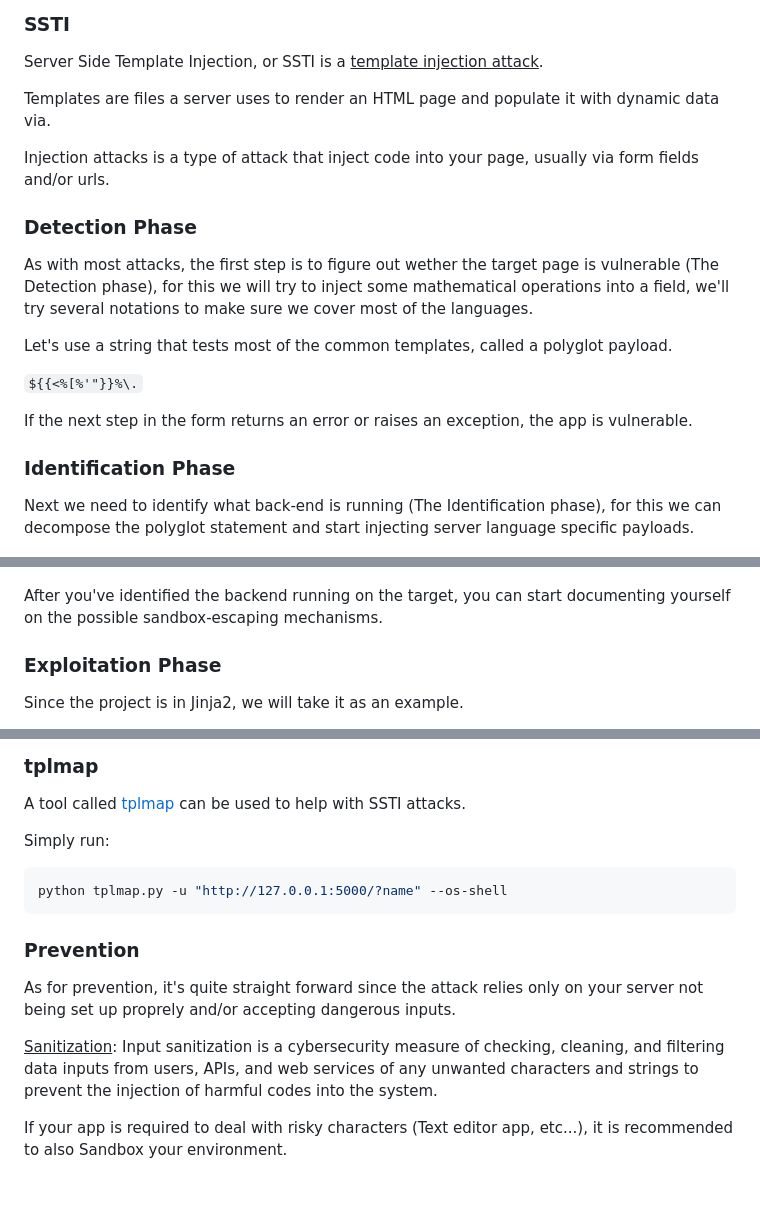
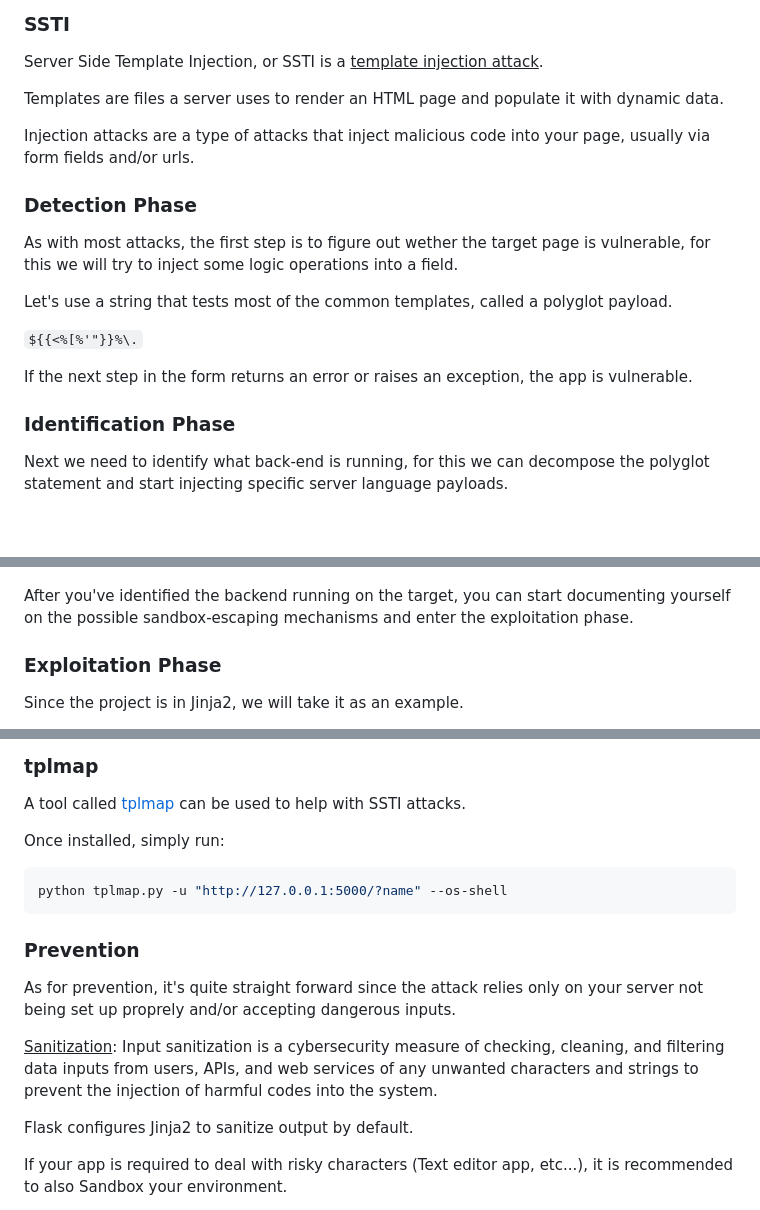
Before and after one commit to yadrychnikovNicolay/bc_python_flask_form, a Markdown page: README.md, 3 parts joined by grey strips. GitHub-like rendering; blank space fills up the shorter version.

Commit message:
minor corrections

````diff
--- a/README.md
+++ b/README.md
@@ -91,13 +91,13 @@ We were tasked with the presentation of the SSTI aspect of the project.
 
 Server Side Template Injection, or SSTI is a <ins>template injection attack</ins>.
 
-Templates are files a server uses to render an HTML page and populate it with dynamic data via.
+Templates are files a server uses to render an HTML page and populate it with dynamic data.
 
-Injection attacks is a type of attack that inject code into your page, usually via form fields and/or urls.
+Injection attacks are a type of attacks that inject malicious code into your page, usually via form fields and/or urls.
 
 ### Detection Phase
 
-As with most attacks, the first step is to figure out wether the target page is vulnerable (The Detection phase), for this we will try to inject some mathematical operations into a field, we'll try several notations to make sure we cover most of the languages.
+As with most attacks, the first step is to figure out wether the target page is vulnerable, for this we will try to inject some logic operations into a field.
 
 Let's use a string that tests most of the common templates, called a polyglot payload.
 
@@ -107,11 +107,11 @@ If the next step in the form returns an error or raises an exception, the app is
 
 ### Identification Phase
 
-Next we need to identify what back-end is running (The Identification phase), for this we can decompose the polyglot statement and start injecting server language specific payloads.
+Next we need to identify what back-end is running, for this we can decompose the polyglot statement and start injecting specific server language payloads.
 
 ![](presentation_img/0_pJf0zn5ChHY9X8sF-1-png-1.png)
 
-After you've identified the backend running on the target, you can start documenting yourself on the possible sandbox-escaping mechanisms.
+After you've identified the backend running on the target, you can start documenting yourself on the possible sandbox-escaping mechanisms and enter the exploitation phase.
 
 ### Exploitation Phase
 Since the project is in Jinja2, we will take it as an example.
@@ -140,7 +140,7 @@ To explain what's happening;
 ### tplmap
 A tool called [tplmap](https://github.com/epinna/tplmap) can be used to help with SSTI attacks.
 
-Simply run:
+Once installed, simply run:
 ```sh
 python tplmap.py -u "http://127.0.0.1:5000/?name" --os-shell
 ```
@@ -150,6 +150,8 @@ python tplmap.py -u "http://127.0.0.1:5000/?name" --os-shell
 As for prevention, it's quite straight forward since the attack relies only on your server not being set up proprely and/or accepting dangerous inputs.
 
 <ins>Sanitization</ins>: Input sanitization is a cybersecurity measure of checking, cleaning, and filtering data inputs from users, APIs, and web services of any unwanted characters and strings to prevent the injection of harmful codes into the system.
+
+Flask configures Jinja2 to sanitize output by default.
 
 If your app is required to deal with risky characters (Text editor app, etc...), it is recommended to also Sandbox your environment.
 
````
Also changed, not shown: other parts of README.md (+1 -1 lines).
